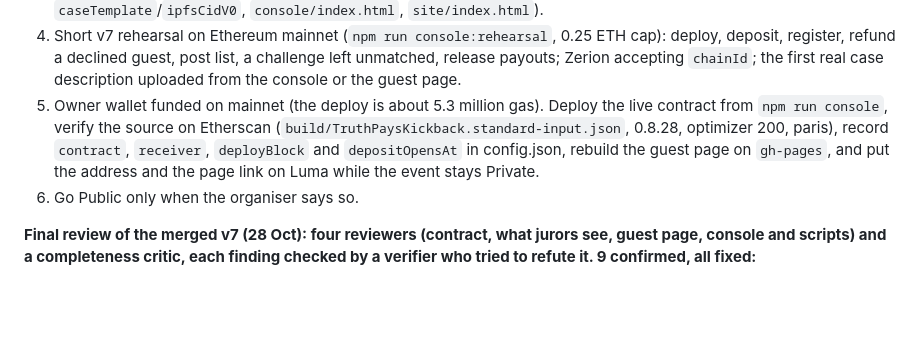
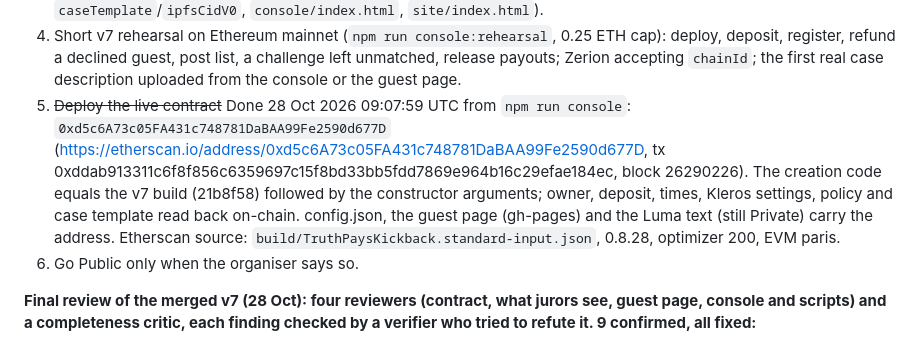
Before and after one commit to weiwei-ooi/devcon-side-event-kickback, a Markdown page: REVIEW.md, the part around the change. Rendered like a GitHub page; blank space fills up the shorter version.

```diff
--- a/REVIEW.md
+++ b/REVIEW.md
@@ -31,7 +31,7 @@ For Wei Wei and the developers reviewing the code before the live deployment.
 2. ~~Mainnet-fork test on the final commit~~ Done 28 Oct on 21b8f58: 31/31.
 3. Developer review of v7 (`contracts/TruthPaysKickback.sol`, `docs/metaevidence.template.json`, `scripts/lib.mjs` `caseTemplate`/`ipfsCidV0`, `console/index.html`, `site/index.html`).
 4. Short v7 rehearsal on Ethereum mainnet (`npm run console:rehearsal`, 0.25 ETH cap): deploy, deposit, register, refund a declined guest, post list, a challenge left unmatched, release payouts; Zerion accepting `chainId`; the first real case description uploaded from the console or the guest page.
-5. Owner wallet funded on mainnet (the deploy is about 5.3 million gas). Deploy the live contract from `npm run console`, verify the source on Etherscan (`build/TruthPaysKickback.standard-input.json`, 0.8.28, optimizer 200, paris), record `contract`, `receiver`, `deployBlock` and `depositOpensAt` in config.json, rebuild the guest page on `gh-pages`, and put the address and the page link on Luma while the event stays Private.
+5. ~~Deploy the live contract~~ Done 28 Oct 2026 09:07:59 UTC from `npm run console`: `0xd5c6A73c05FA431c748781DaBAA99Fe2590d677D` (https://etherscan.io/address/0xd5c6A73c05FA431c748781DaBAA99Fe2590d677D, tx 0xddab913311c6f8f856c6359697c15f8bd33bb5fdd7869e964b16c29efae184ec, block 26290226). The creation code equals the v7 build (21b8f58) followed by the constructor arguments; owner, deposit, times, Kleros settings, policy and case template read back on-chain. config.json, the guest page (gh-pages) and the Luma text (still Private) carry the address. Etherscan source: `build/TruthPaysKickback.standard-input.json`, 0.8.28, optimizer 200, EVM paris.
 6. Go Public only when the organiser says so.
 
 **Final review of the merged v7 (28 Oct): four reviewers (contract, what jurors see, guest page, console and scripts) and a completeness critic, each finding checked by a verifier who tried to refute it. 9 confirmed, all fixed:**
```
Also changed, not shown: CLAUDE.md (+2 -2 lines).
